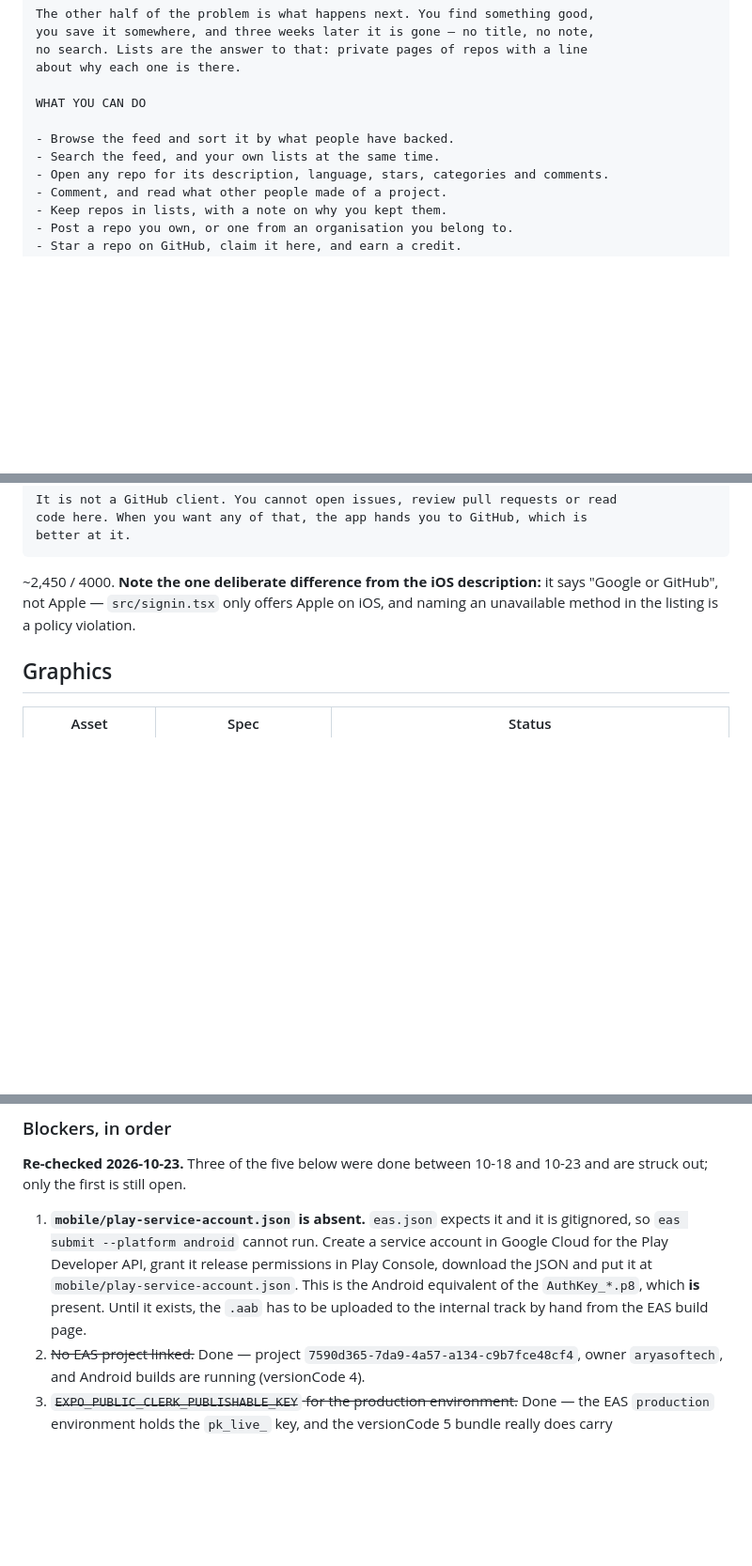
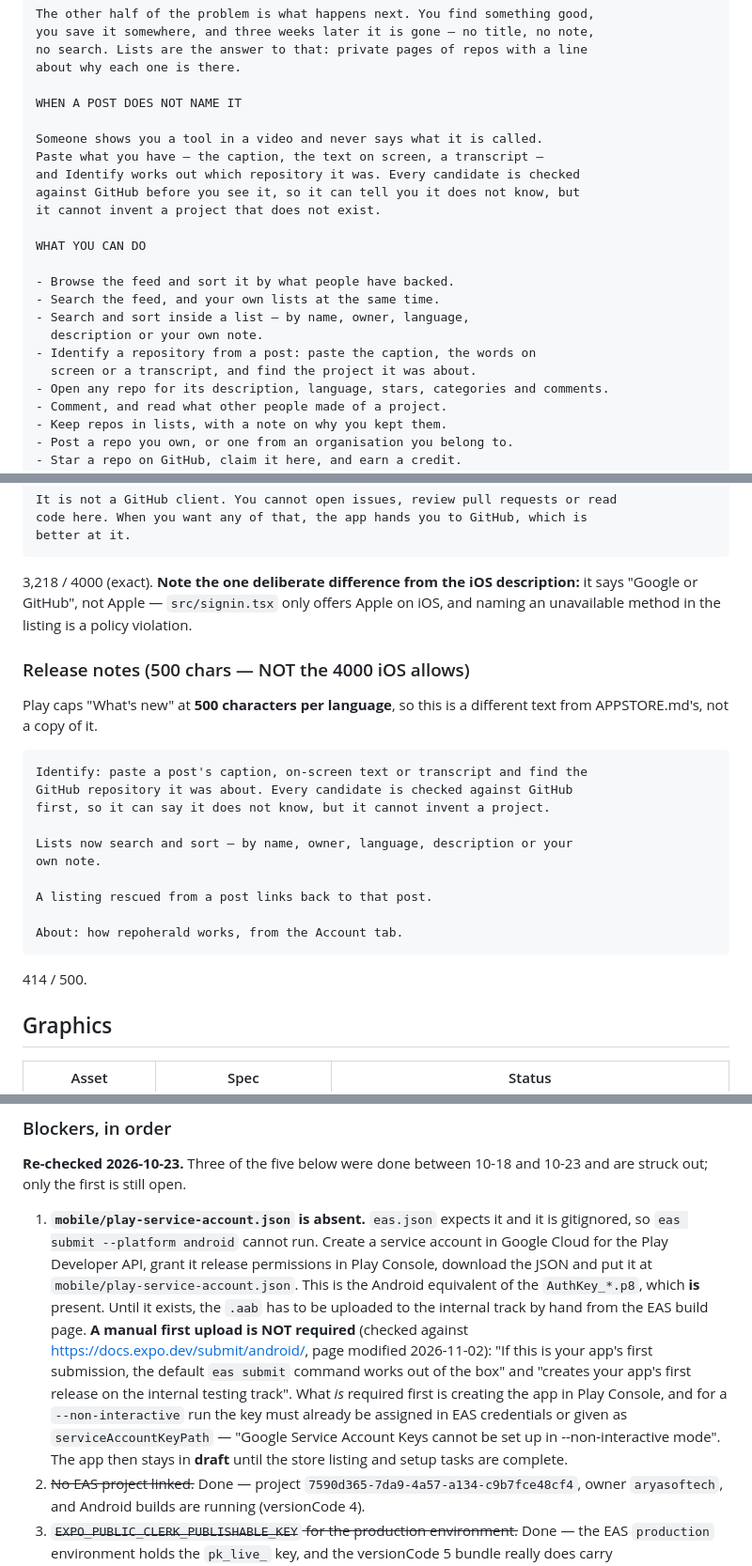
Before and after one commit to deka1105/repoherald, a Markdown page: mobile/PLAYSTORE.md, 3 parts joined by grey strips. Shown at 94% size. Drawn GitHub-style; blank space fills up the shorter version.

````diff
--- a/mobile/PLAYSTORE.md
+++ b/mobile/PLAYSTORE.md
@@ -50,10 +52,22 @@ you save it somewhere, and three weeks later it is gone — no title, no note,
 no search. Lists are the answer to that: private pages of repos with a line
 about why each one is there.
 
+WHEN A POST DOES NOT NAME IT
+
+Someone shows you a tool in a video and never says what it is called.
+Paste what you have — the caption, the text on screen, a transcript —
+and Identify works out which repository it was. Every candidate is checked
+against GitHub before you see it, so it can tell you it does not know, but
+it cannot invent a project that does not exist.
+
 WHAT YOU CAN DO
 
 - Browse the feed and sort it by what people have backed.
 - Search the feed, and your own lists at the same time.
+- Search and sort inside a list — by name, owner, language,
+  description or your own note.
+- Identify a repository from a post: paste the caption, the words on
+  screen or a transcript, and find the project it was about.
 - Open any repo for its description, language, stars, categories and comments.
 - Comment, and read what other people made of a project.
 - Keep repos in lists, with a note on why you kept them.
@@ -89,9 +103,28 @@ It is not a GitHub client. You cannot open issues, review pull requests or read
 code here. When you want any of that, the app hands you to GitHub, which is
 better at it.
 ```
-~2,450 / 4000. **Note the one deliberate difference from the iOS description:**
+3,218 / 4000 (exact). **Note the one deliberate difference from the iOS description:**
 it says "Google or GitHub", not Apple — `src/signin.tsx` only offers Apple on
 iOS, and naming an unavailable method in the listing is a policy violation.
+
+### Release notes (500 chars — NOT the 4000 iOS allows)
+
+Play caps "What's new" at **500 characters per language**, so this is a
+different text from APPSTORE.md's, not a copy of it.
+
+```
+Identify: paste a post's caption, on-screen text or transcript and find the
+GitHub repository it was about. Every candidate is checked against GitHub
+first, so it can say it does not know, but it cannot invent a project.
+
+Lists now search and sort — by name, owner, language, description or your
+own note.
+
+A listing rescued from a post links back to that post.
+
+About: how repoherald works, from the Account tab.
+```
+414 / 500.
 
 ## Graphics
 
@@ -322,6 +355,15 @@ npx eas-cli@latest submit --platform android --profile production
    `mobile/play-service-account.json`. This is the Android equivalent of the
    `AuthKey_*.p8`, which **is** present. Until it exists, the `.aab` has to be
    uploaded to the internal track by hand from the EAS build page.
+   **A manual first upload is NOT required** (checked against
+   https://docs.expo.dev/submit/android/, page modified 2026-11-02): "If this
+   is your app's first submission, the default `eas submit` command works out
+   of the box" and "creates your app's first release on the internal testing
+   track". What *is* required first is creating the app in Play Console, and
+   for a `--non-interactive` run the key must already be assigned in EAS
+   credentials or given as `serviceAccountKeyPath` — "Google Service
+   Account Keys cannot be set up in --non-interactive mode". The app then
+   stays in **draft** until the store listing and setup tasks are complete.
 2. ~~No EAS project linked.~~ Done — project `7590d365-7da9-4a57-a134-c9b7fce48cf4`,
    owner `aryasoftech`, and Android builds are running (versionCode 4).
 3. ~~`EXPO_PUBLIC_CLERK_PUBLISHABLE_KEY` for the production environment.~~ Done
````
Also changed, not shown: other parts of mobile/PLAYSTORE.md (+5 -3 lines), mobile/APPSTORE.md (+42 -9 lines).
